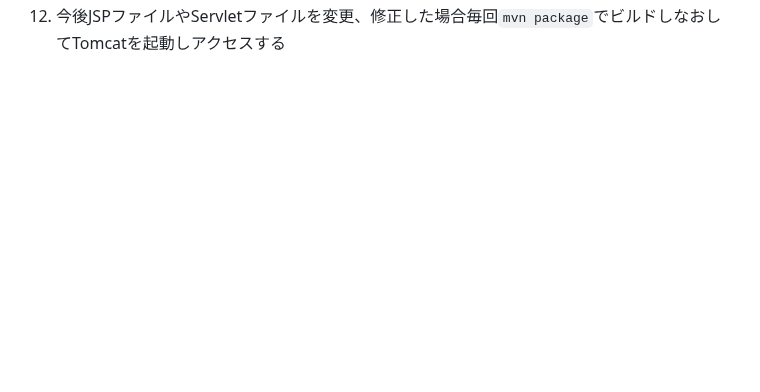
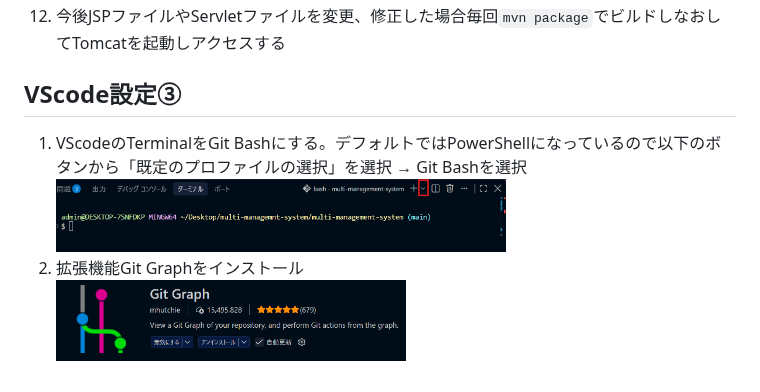
Before and after one commit to tomo151215/multi-managemnt-system, a Markdown page: doc/環境構築.md, the part around the change. Drawn GitHub-style; pictures changed too: doc/img/VScode拡張機能/D.png (added), doc/img/VScode拡張機能/E.png (added); blank space fills up the shorter version.

Commit message:
update: 環境構築の追加

```diff
--- a/doc/環境構築.md
+++ b/doc/環境構築.md
@@ -92,3 +92,9 @@
 11. ブラウザで<http://localhost:8080/multi-management-system/index.jsp>にアクセスし、以下のような画面になればデプロイ成功<br>
     <img src=img/Build/A.png width=350px>
 12. 今後JSPファイルやServletファイルを変更、修正した場合毎回`mvn package`でビルドしなおしてTomcatを起動しアクセスする
+
+## VScode設定③
+1. VScodeのTerminalをGit Bashにする。デフォルトではPowerShellになっているので以下のボタンから「既定のプロファイルの選択」を選択 → Git Bashを選択<br>
+   <img src=img/VScode拡張機能/E.png width=450px>
+2. 拡張機能Git Graphをインストール<br>
+   <img src=img/VScode拡張機能/D.png width=350px>
```
